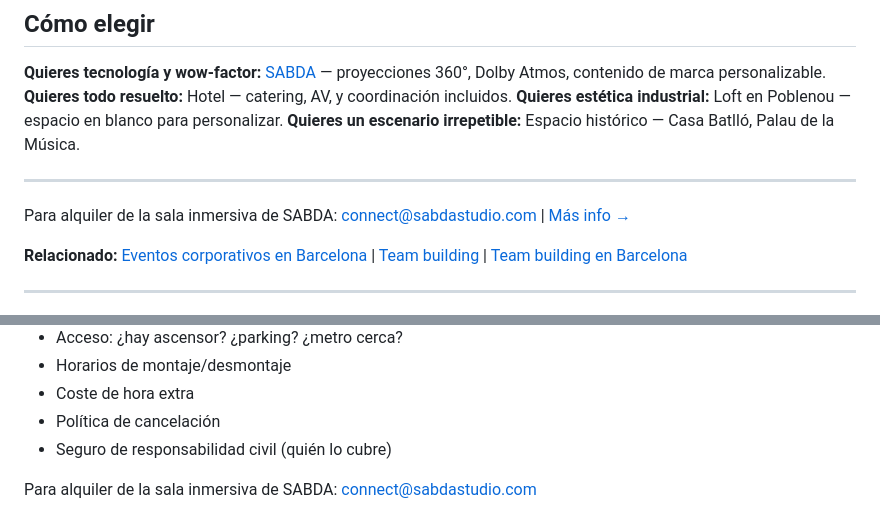
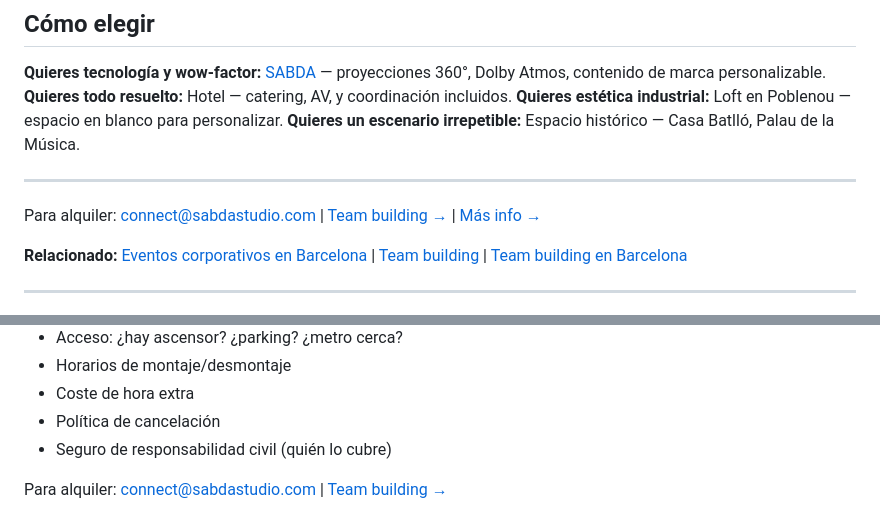
Before and after one commit to marv0611/sabdawebsite, a Markdown page: blog/article-32-alquiler-sala-eventos-barcelona.md, 2 parts joined by grey strips. Rendered like a GitHub page.

Commit message:
Final 3 fixes: Art 59 Yoga Nidra→Yin, Art 20 anchor text, Art 32 /team-building/ link

```diff
--- a/blog/article-32-alquiler-sala-eventos-barcelona.md
+++ b/blog/article-32-alquiler-sala-eventos-barcelona.md
@@ -107,7 +107,7 @@ Naves góticas del siglo XIII. Espacio monumental para eventos grandes (hasta 1,
 
 ---
 
-Para alquiler de la sala inmersiva de SABDA: [connect@sabdastudio.com](mailto:connect@sabdastudio.com) | [Más info →](https://sabdastudio.com/hire/)
+Para alquiler: [connect@sabdastudio.com](mailto:connect@sabdastudio.com) | [Team building →](https://sabdastudio.com/team-building/) | [Más info →](https://sabdastudio.com/hire/)
 
 **Relacionado:** [Eventos corporativos en Barcelona](/blog/eventos-corporativos-barcelona/) | [Team building](/blog/team-building-activities-barcelona/) | [Team building en Barcelona](/blog/actividades-para-empresas-barcelona/)
 
@@ -142,4 +142,4 @@ La decisión del espacio debería seguir al objetivo, no al revés:
 - Política de cancelación
 - Seguro de responsabilidad civil (quién lo cubre)
 
-Para alquiler de la sala inmersiva de SABDA: [connect@sabdastudio.com](mailto:connect@sabdastudio.com)
+Para alquiler: [connect@sabdastudio.com](mailto:connect@sabdastudio.com) | [Team building →](https://sabdastudio.com/team-building/)
```
Also changed, not shown: blog/article-20-mindfulness-barcelona.md (+1 -1 lines), blog/article-59-how-to-choose-yoga-style.md (+1 -1 lines).
